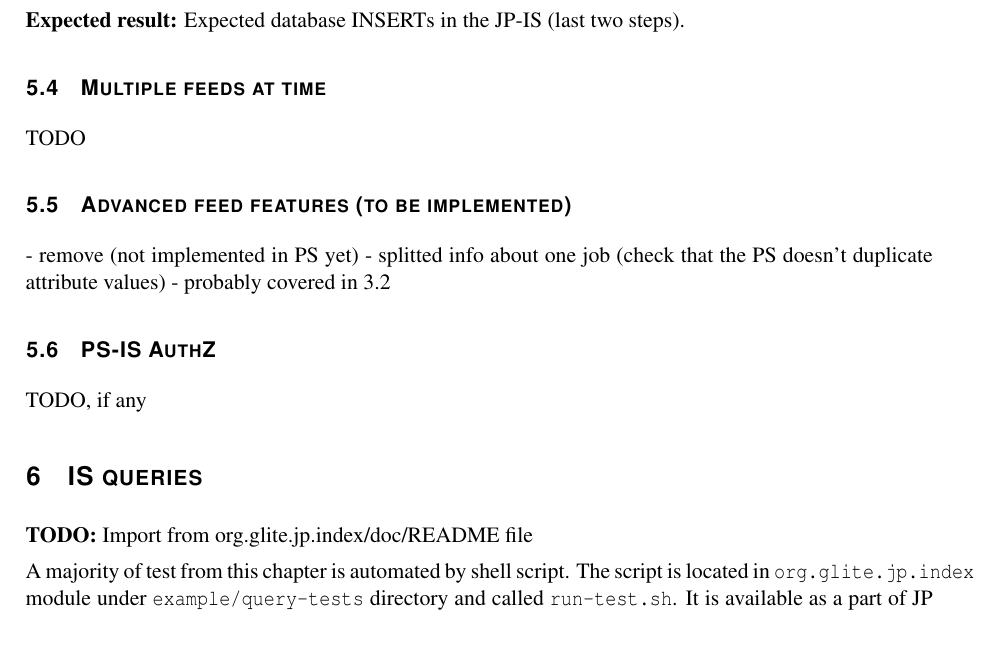
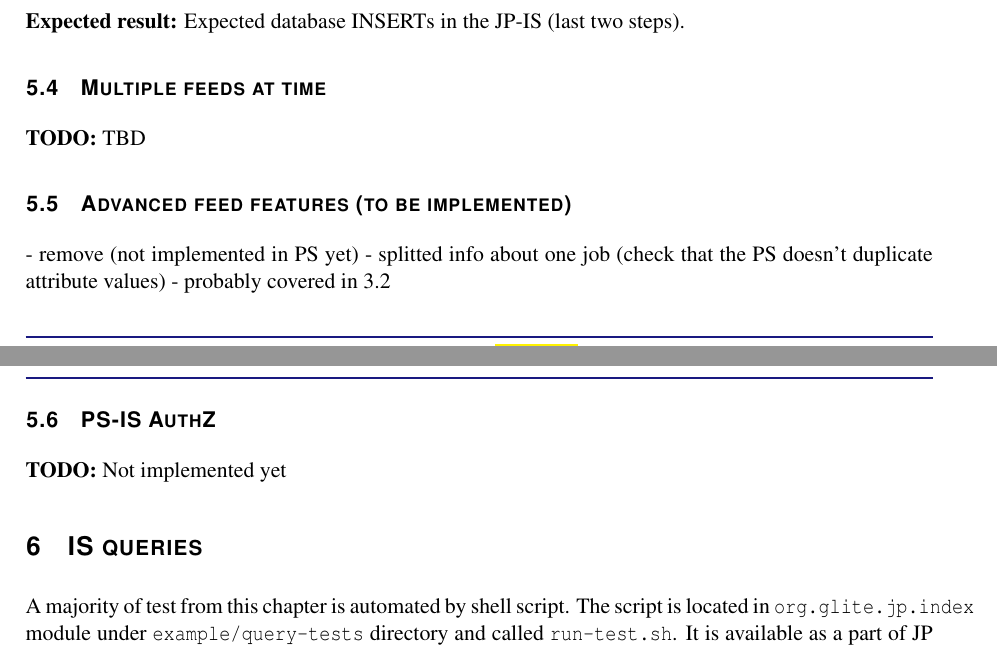
Before and after one commit to CESNET/glite-jp, a LaTeX document (org.glite.jp/doc/testplan.tex): part of page 10 of 12 before the commit and two parts of pages 9 and 10 of 11 after it, the two joined at a grey line, cut so that both start at the same text. Compiled offline with pdfLaTeX.

Commit message:
updated some TODOs

```diff
--- a/org.glite.jp/doc/testplan.tex
+++ b/org.glite.jp/doc/testplan.tex
@@ -360,7 +358,7 @@ Mulac
 \result{} Expected database INSERTs in the JP-IS (last two steps).
 
 \subsection{Multiple feeds at time}
-TODO
+\todo{TBD}
 
 \subsection{Advanced feed features (to be implemented)}
 - remove (not implemented in PS yet)
@@ -369,10 +367,9 @@ TODO
 
 
 \subsection{PS-IS AuthZ}
-TODO, if any
+\todo{Not implemented yet}
 
 \section{IS queries}
-\todo{Import from org.glite.jp.index/doc/README file}
 
 
 %TBD: insert job sets via JP-IS interaction or directly?
```
Also changed, not shown: org.glite.jp/doc/testplan.tex (6 more changed lines).
